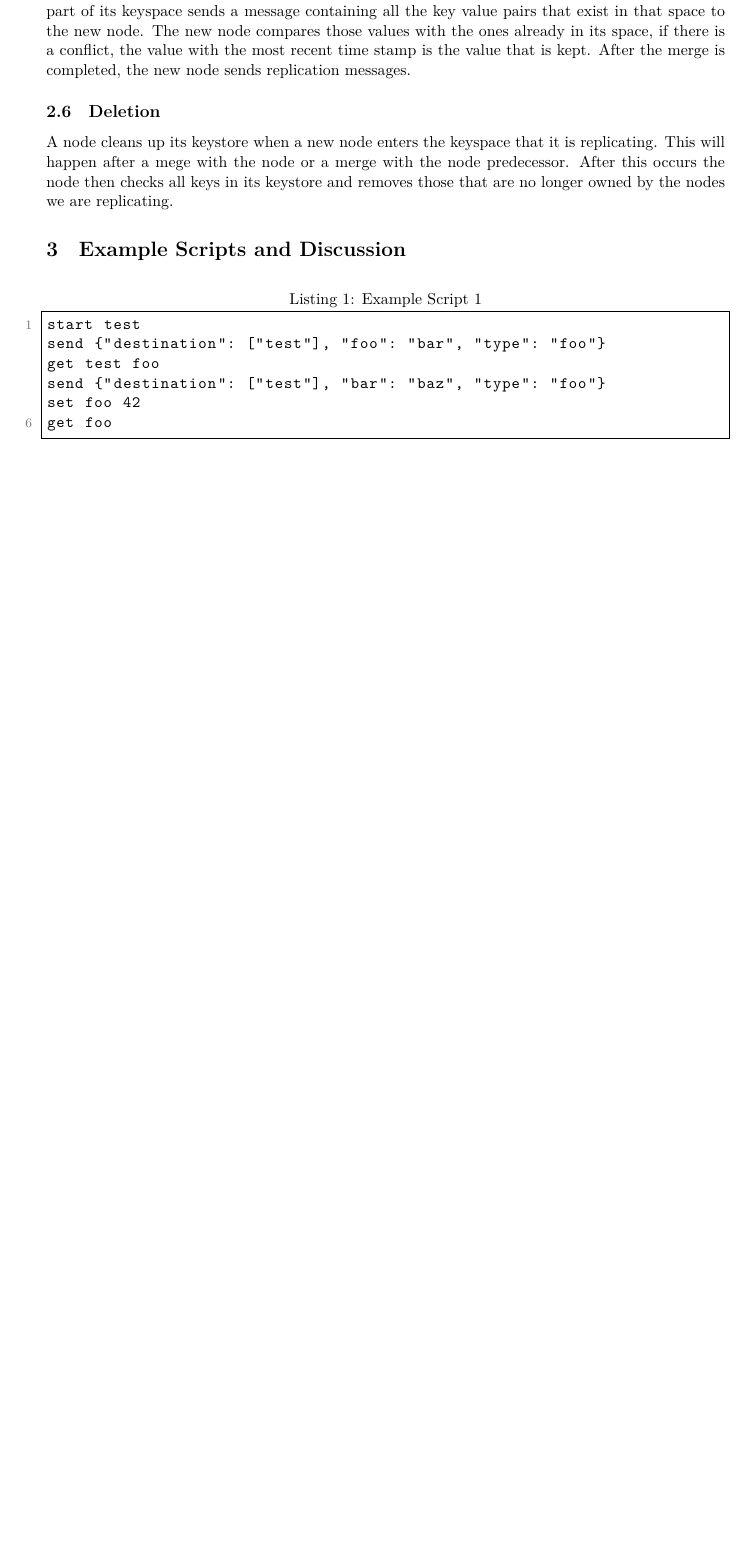
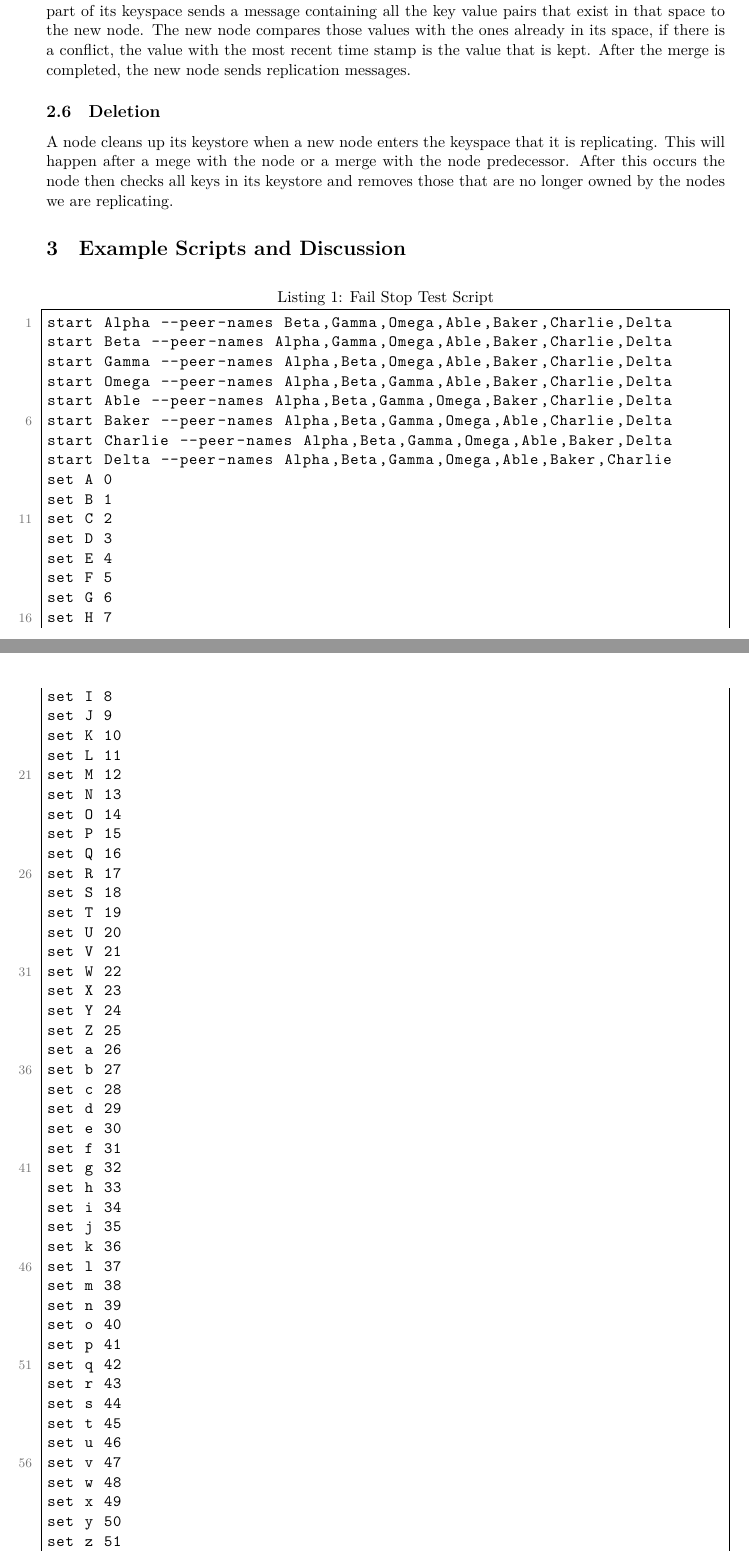
Before and after one commit to hriordan/CMSC23310-DHT, a LaTeX document (Report/FRW-DHT.tex): part of page 3 of 4 before the commit and two parts of pages 3 and 4 of 8 after it, the two joined at a grey line, cut so that both start at the same text, the shorter picture padded with empty space. Compiled offline with LuaLaTeX.

Commit message:
added first 2 scripts to report

```diff
--- a/Report/FRW-DHT.tex
+++ b/Report/FRW-DHT.tex
@@ -113,10 +113,65 @@ A node cleans up its keystore when a new node enters the keyspace that it is rep
 
 \section{Example Scripts and Discussion}\label{sec:Ex}
 
-\begin{lstlisting}[language={}, caption={Example Script 1}, basicstyle=\ttfamily]
-start test
-send {"destination": ["test"], "foo": "bar", "type": "foo"}
-get test foo
-send {"destination": ["test"], "bar": "baz", "type": "foo"}
-set foo 42
-get foo
+\begin{lstlisting}[language={}, caption={Fail Stop Test Script}, basicstyle=\ttfamily]
+start Alpha --peer-names Beta,Gamma,Omega,Able,Baker,Charlie,Delta
+start Beta --peer-names Alpha,Gamma,Omega,Able,Baker,Charlie,Delta
+start Gamma --peer-names Alpha,Beta,Omega,Able,Baker,Charlie,Delta
+start Omega --peer-names Alpha,Beta,Gamma,Able,Baker,Charlie,Delta
+start Able --peer-names Alpha,Beta,Gamma,Omega,Baker,Charlie,Delta
+start Baker --peer-names Alpha,Beta,Gamma,Omega,Able,Charlie,Delta
+start Charlie --peer-names Alpha,Beta,Gamma,Omega,Able,Baker,Delta
+start Delta --peer-names Alpha,Beta,Gamma,Omega,Able,Baker,Charlie
+set A 0
+set B 1
+set C 2
+set D 3
+set E 4
+set F 5
+set G 6
+set H 7
+set I 8
+set J 9
+set K 10
+set L 11
+set M 12
+set N 13
+set O 14
+set P 15
+set Q 16
+set R 17
+set S 18
+set T 19
+set U 20
+set V 21
+set W 22
+set X 23
+set Y 24
+set Z 25
+set a 26
+set b 27
+set c 28
+set d 29
+set e 30
+set f 31
+set g 32
+set h 33
+set i 34
+set j 35
+set k 36
+set l 37
+set m 38
+set n 39
+set o 40
+set p 41
+set q 42
+set r 43
+set s 44
+set t 45
+set u 46
+set v 47
+set w 48
+set x 49
+set y 50
+set z 51
+after 300{
@@ -122,0 +182 @@ get foo
+get Baker B
```
Also changed, not shown: Report/FRW-DHT.tex (96 more changed lines).
